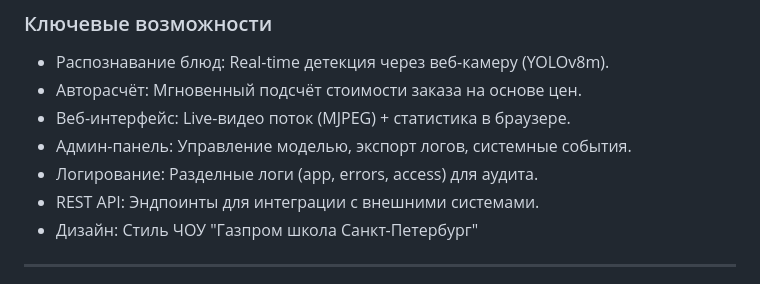
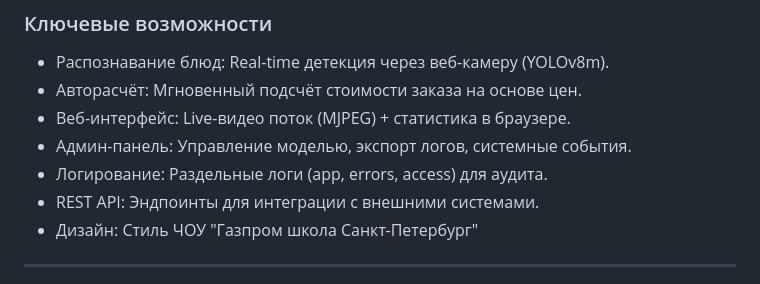
Before and after one commit to privatishy/ai, a Markdown page: README.md, the part around the change. Rendered like a GitHub page.

```diff
--- a/README.md
+++ b/README.md
@@ -50,7 +50,7 @@ PKAI - работающая система автоматизации проце
 - Авторасчёт: Мгновенный подсчёт стоимости заказа на основе цен.
 - Веб-интерфейс: Live-видео поток (MJPEG) + статистика в браузере.
 - Админ-панель: Управление моделью, экспорт логов, системные события.
-- Логирование: Разделные логи (app, errors, access) для аудита.
+- Логирование: Раздельные логи (app, errors, access) для аудита.
 - REST API: Эндпоинты для интеграции с внешними системами.
 - Дизайн: Стиль ЧОУ "Газпром школа Санкт-Петербург"
 
```
